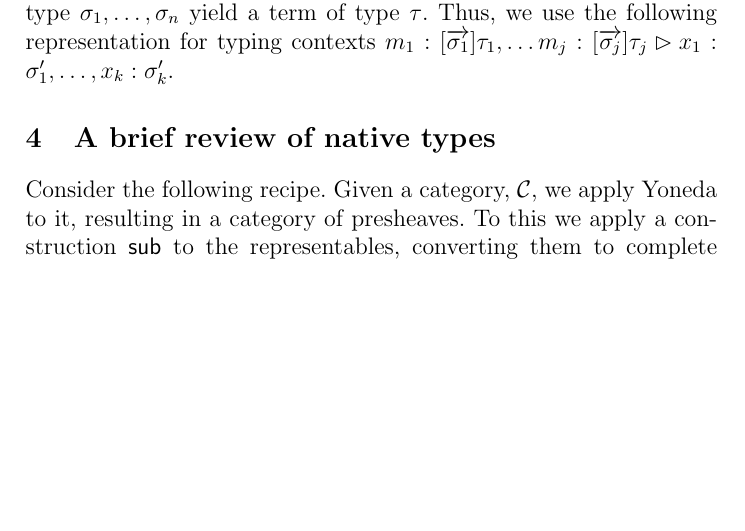
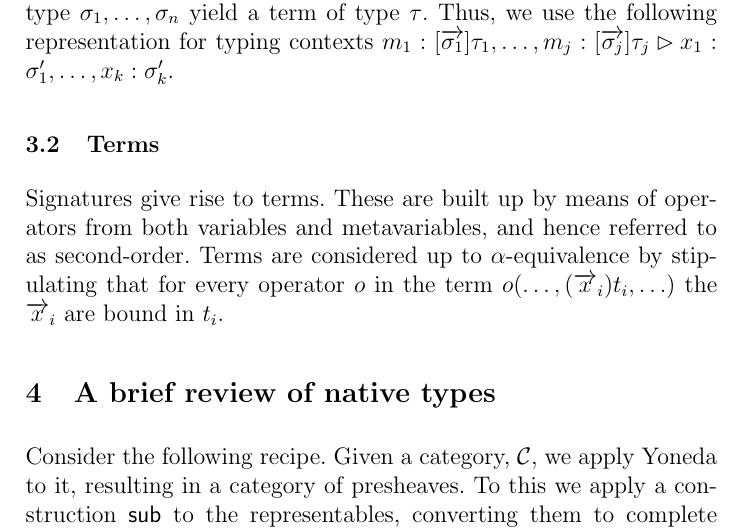
Before and after one commit to leithaus/rho4u, a LaTeX paper (oslf/oslf.tex, which reads oslf/oslf.hoas.tex): part of page 7 of 27, cut so that both start at the same text, the shorter picture padded with empty space. Compiled offline with pdfLaTeX; a LaTeX package or settings file that is missing is left out.

Commit message:
added discussion of second order terms

```diff
--- a/oslf/oslf.hoas.tex
+++ b/oslf/oslf.hoas.tex
@@ -21,3 +16,0 @@ We write $o : (\arrvec{\sigma_{1}})\tau_{1} \times \ldots \times (\arrvec{\sigma
- parameterised by terms of type $\sigma_{1},\ldots,\sigma_{n}$ yield a
- term of type $\tau$. Thus, we use the following representation for
- typing contexts $m_{1} : [\arrvec{\sigma_{1}}]\tau_{1}, \ldots m_{j}: [\arrvec{\sigma_{j}}]\tau_{j} \rhd x_{1} : \sigma'_{1}, \ldots, x_{k} : \sigma'_{k}$.
@@ -23,0 +21,8 @@ We write $o : (\arrvec{\sigma_{1}})\tau_{1} \times \ldots \times (\arrvec{\sigma
+parameterised by terms of type $\sigma_{1},\ldots,\sigma_{n}$ yield a
+term of type $\tau$. Thus, we use the following representation for
+typing contexts $m_{1} : [\arrvec{\sigma_{1}}]\tau_{1}, \ldots, m_{j}: [\arrvec{\sigma_{j}}]\tau_{j} \rhd x_{1} : \sigma'_{1}, \ldots, x_{k}: \sigma'_{k}$.
+
+\subsection{Terms}
+ Signatures give rise to terms. These are built up by means of operators
+from both variables and metavariables, and hence referred to as second-order.
+Terms are considered up to $\alpha$-equivalence by stipulating that for every operator $o$ in the term $o(\ldots,(\arrvec{x}_{i})t_{i},\ldots)$ the $\arrvec{x}_{i}$ are bound in $t_{i}$.
```
Also changed, not shown: oslf/oslf.pdf, oslf/oslf.hoas.tex (8 more changed lines).
